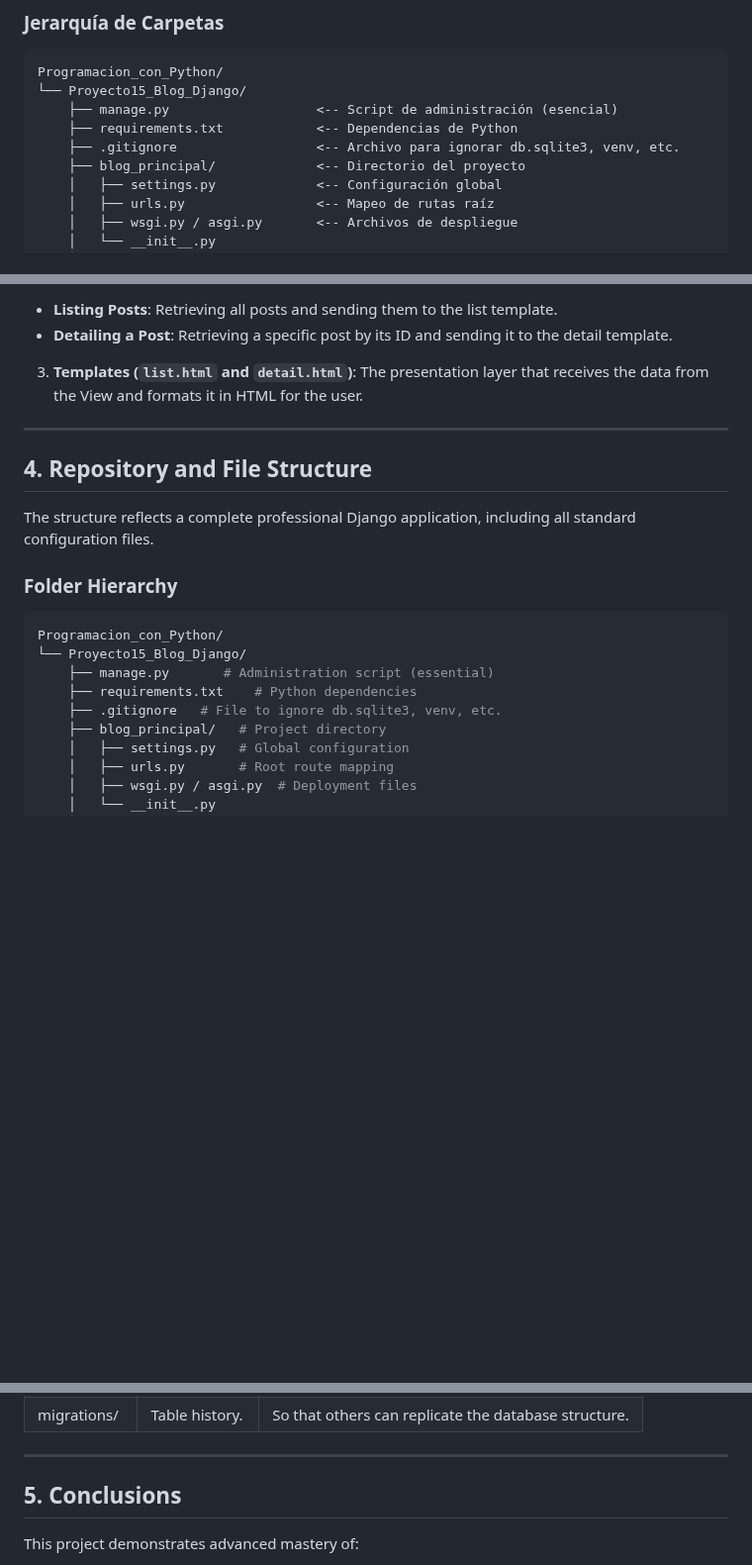
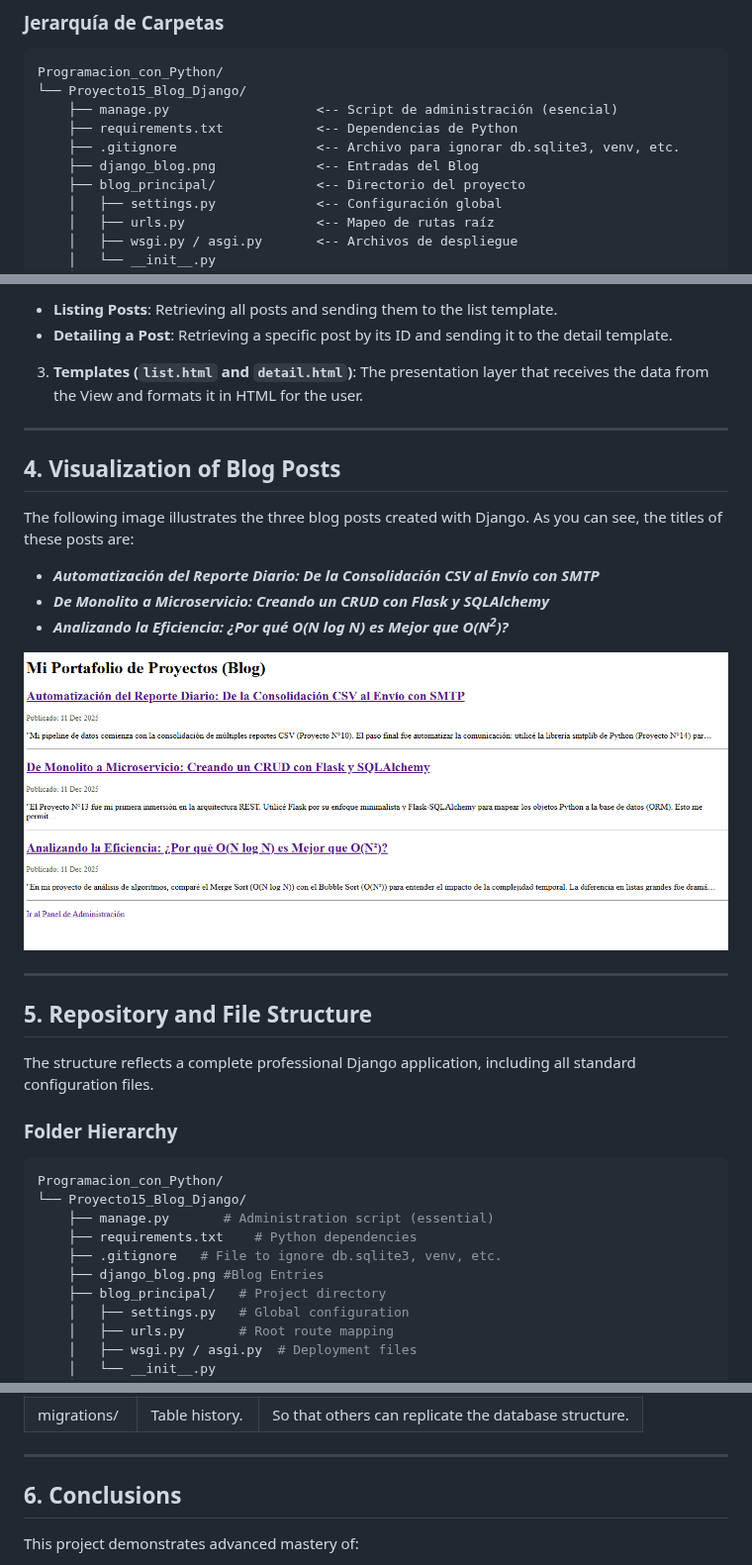
Before and after one commit to ciroduro01/Programacion_con_Python, a Markdown page: Proyecto15_Blog_Django/README.md, 3 parts joined by grey strips. Shown at 99% size. GitHub-like rendering; blank space fills up the shorter version.

```diff
--- a/Proyecto15_Blog_Django/README.md
+++ b/Proyecto15_Blog_Django/README.md
@@ -59,6 +59,7 @@ Programacion_con_Python/
     ├── manage.py                   <-- Script de administración (esencial)
     ├── requirements.txt            <-- Dependencias de Python
     ├── .gitignore                  <-- Archivo para ignorar db.sqlite3, venv, etc.
+    ├── django_blog.png             <-- Entradas del Blog
     ├── blog_principal/             <-- Directorio del proyecto
     │   ├── settings.py             <-- Configuración global
     │   ├── urls.py                 <-- Mapeo de rutas raíz
@@ -132,8 +133,17 @@ The project focuses on the `posts` application, illustrating the MVT flow for ma
 3. **Templates (`list.html` and `detail.html`)**: The presentation layer that receives the data from the View and formats it in HTML for the user.
 
 ---
+## 4. Visualization of Blog Posts
+The following image illustrates the three blog posts created with Django. As you can see, the titles of these posts are:
+* ***Automatización del Reporte Diario: De la Consolidación CSV al Envío con SMTP***
+* ***De Monolito a Microservicio: Creando un CRUD con Flask y SQLAlchemy***
+* ***Analizando la Eficiencia: ¿Por qué O(N log N) es Mejor que O(N<sup>2</sup>)?***
 
-## 4. Repository and File Structure
+![Blog Entries](./django_blog.png)
+
+---
+
+## 5. Repository and File Structure
 
 The structure reflects a complete professional Django application, including all standard configuration files.
 
@@ -145,6 +155,7 @@ Programacion_con_Python/
     ├── manage.py       # Administration script (essential)
     ├── requirements.txt    # Python dependencies
     ├── .gitignore   # File to ignore db.sqlite3, venv, etc.
+    ├── django_blog.png #Blog Entries
     ├── blog_principal/   # Project directory
     │   ├── settings.py   # Global configuration
     │   ├── urls.py       # Root route mapping
@@ -173,7 +184,7 @@ Programacion_con_Python/
 
 ---
 
-## 5. Conclusions
+## 6. Conclusions
 
 This project demonstrates advanced mastery of:
 
```
Also changed, not shown: other parts of Proyecto15_Blog_Django/README.md (+1 -1 lines).
